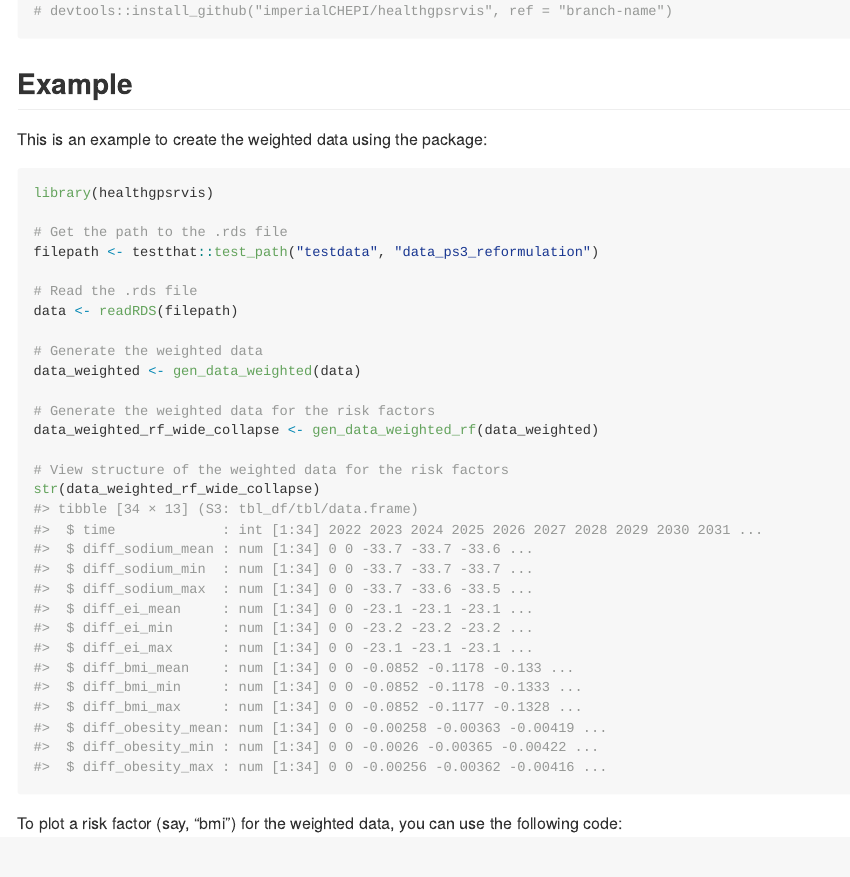
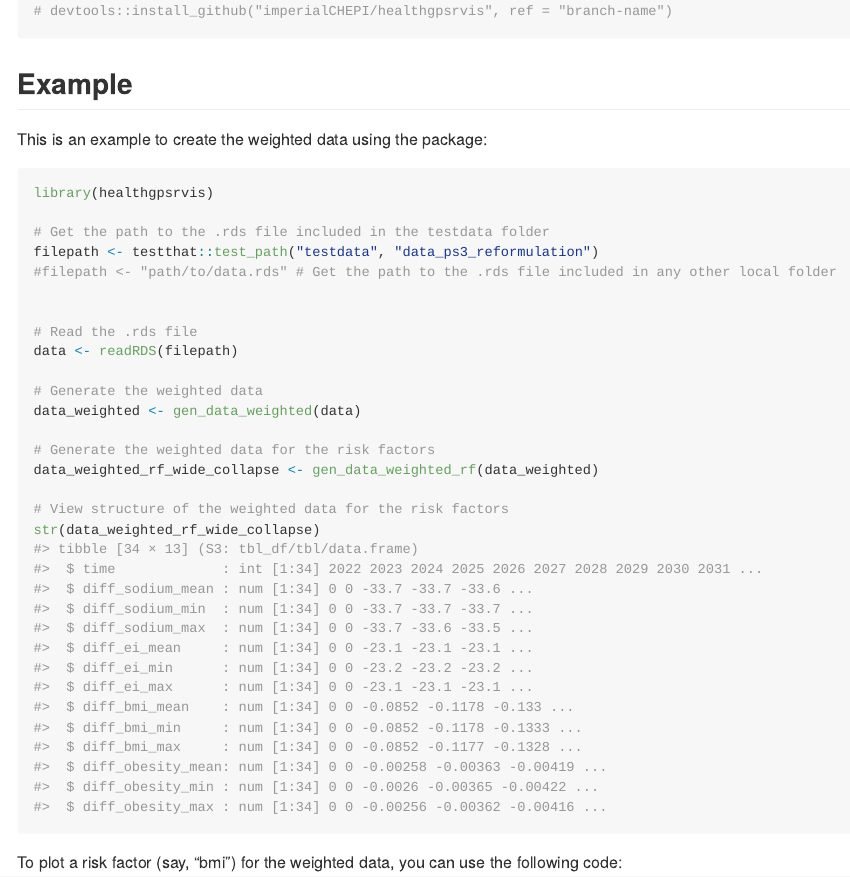
Before and after one commit to imperialCHEPI/healthgpsrvis, an R Markdown document (README.Rmd): the page in a window 1100 px wide, from 480 px down. The pictures show the output file README.md that the author committed with the source, drawn offline in the style of GitHub; long lines of code are wrapped; badge pictures from the web are left out.

Commit message:
add specific path to README

````diff
--- a/README.Rmd
+++ b/README.Rmd
@@ -45,8 +45,10 @@ This is an example to create the weighted data using the package:
 ```{r example}
 library(healthgpsrvis)
 
-# Get the path to the .rds file
+# Get the path to the .rds file included in the testdata folder
 filepath <- testthat::test_path("testdata", "data_ps3_reformulation")
+#filepath <- "path/to/data.rds" # Get the path to the .rds file included in any other local folder
+
 
 # Read the .rds file
 data <- readRDS(filepath)
````
Also changed, not shown: README.md.
